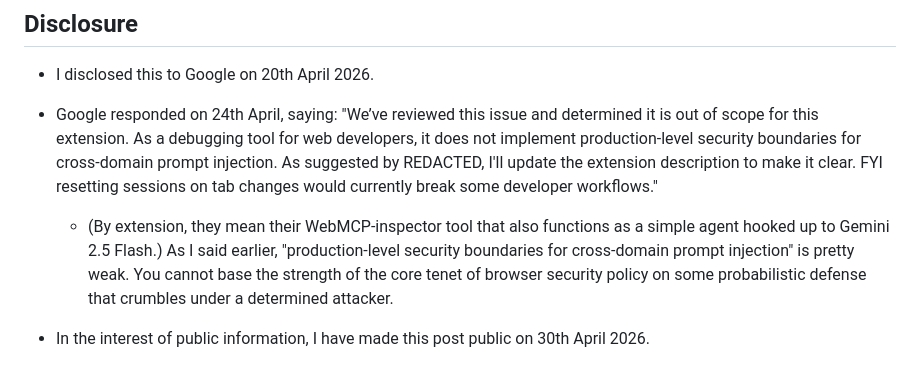
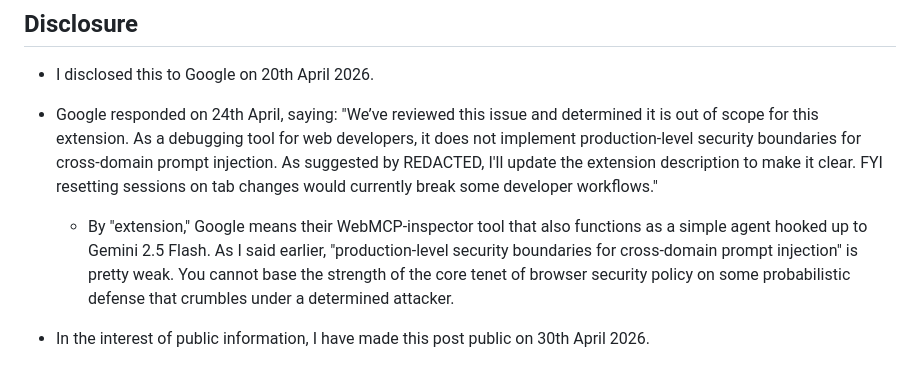
Before and after one commit to earlence-uwm/earlence-uwm.github.io, a Markdown page: posts/webmcp.md, the part around the change. Rendered like a GitHub page.

Commit message:
update webmcp

```diff
--- a/posts/webmcp.md
+++ b/posts/webmcp.md
@@ -71,6 +71,6 @@ In my opinion, this isn't technically a break of same origin policy. But it brea
 - I disclosed this to Google on 20th April 2026.
 
 - Google responded on 24th April,  saying: "We’ve reviewed this issue and determined it is out of scope for this extension. As a debugging tool for web developers, it does not implement production-level security boundaries for cross-domain prompt injection. As suggested by REDACTED, I'll update the extension description to make it clear. FYI resetting sessions on tab changes would currently break some developer workflows."
-  + (By extension, they mean their WebMCP-inspector tool that also functions as a simple agent hooked up to Gemini 2.5 Flash.) As I said earlier, "production-level security boundaries for cross-domain prompt injection" is pretty weak. You cannot base the strength of the core tenet of browser security policy on some probabilistic defense that crumbles under a determined attacker.
+  + By "extension," Google means their WebMCP-inspector tool that also functions as a simple agent hooked up to Gemini 2.5 Flash. As I said earlier, "production-level security boundaries for cross-domain prompt injection" is pretty weak. You cannot base the strength of the core tenet of browser security policy on some probabilistic defense that crumbles under a determined attacker.
 
 - In the interest of public information, I have made this post public on 30th April 2026.
```
